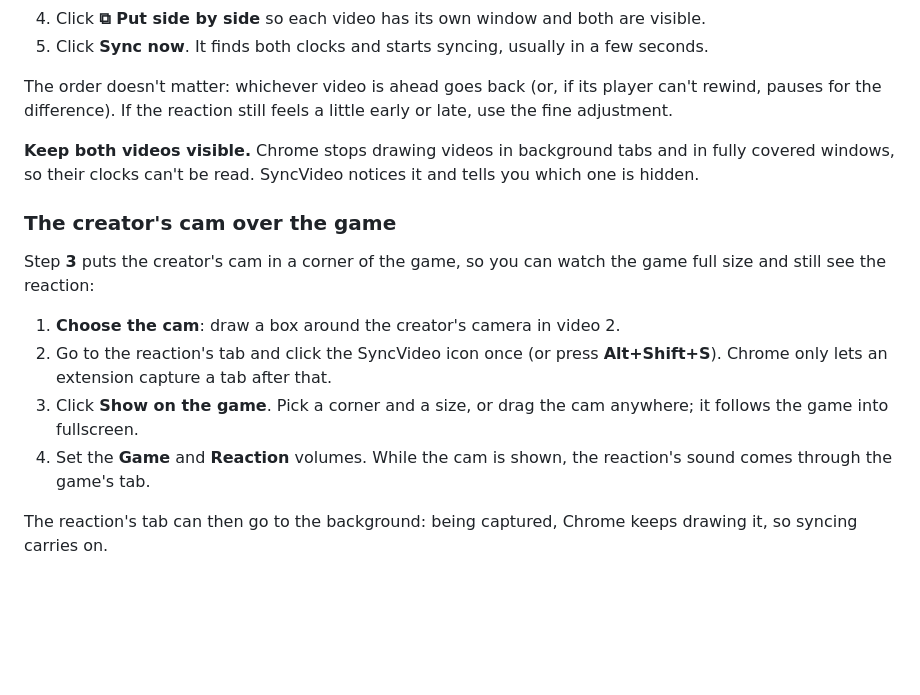
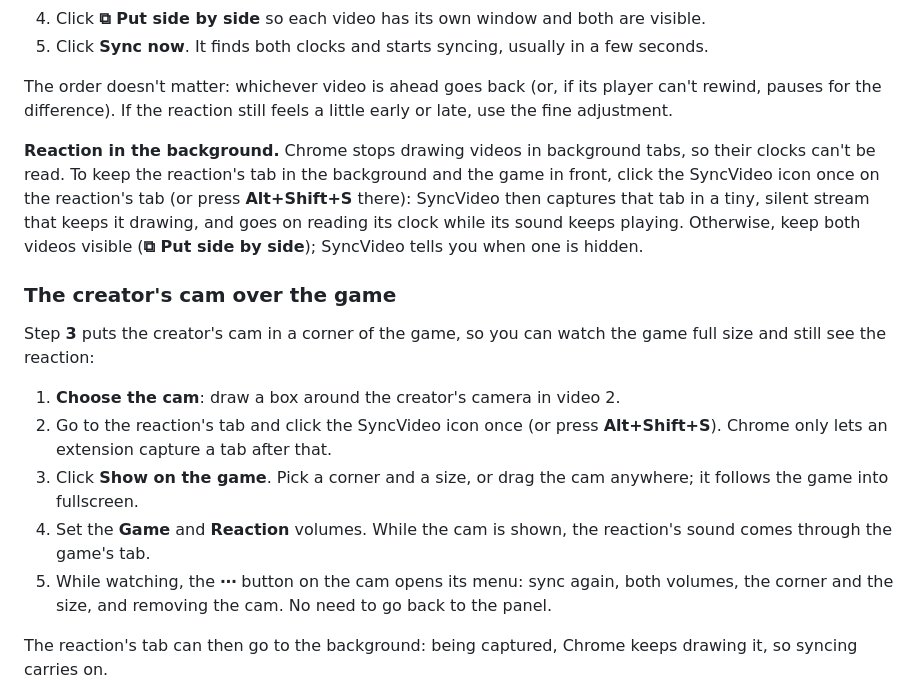
Before and after one commit to joaoestella/ReactMatch, a Markdown page: README.md, the part around the change. Rendered like a GitHub page; blank space fills up the shorter version.

Commit message:
docs: the cam's menu and watching with the reaction in the background

```diff
--- a/README.md
+++ b/README.md
@@ -41,7 +41,7 @@ Chrome 116+ (and Chromium browsers such as Edge, Brave and Opera).
 
 The order doesn't matter: whichever video is ahead goes back (or, if its player can't rewind, pauses for the difference). If the reaction still feels a little early or late, use the fine adjustment.
 
-**Keep both videos visible.** Chrome stops drawing videos in background tabs and in fully covered windows, so their clocks can't be read. SyncVideo notices it and tells you which one is hidden.
+**Reaction in the background.** Chrome stops drawing videos in background tabs, so their clocks can't be read. To keep the reaction's tab in the background and the game in front, click the SyncVideo icon once on the reaction's tab (or press **Alt+Shift+S** there): SyncVideo then captures that tab in a tiny, silent stream that keeps it drawing, and goes on reading its clock while its sound keeps playing. Otherwise, keep both videos visible (**⧉ Put side by side**); SyncVideo tells you when one is hidden.
 
 ### The creator's cam over the game
 
@@ -51,6 +51,7 @@ Step **3** puts the creator's cam in a corner of the game, so you can watch the
 2. Go to the reaction's tab and click the SyncVideo icon once (or press **Alt+Shift+S**). Chrome only lets an extension capture a tab after that.
 3. Click **Show on the game**. Pick a corner and a size, or drag the cam anywhere; it follows the game into fullscreen.
 4. Set the **Game** and **Reaction** volumes. While the cam is shown, the reaction's sound comes through the game's tab.
+5. While watching, the **⋯** button on the cam opens its menu: sync again, both volumes, the corner and the size, and removing the cam. No need to go back to the panel.
 
 The reaction's tab can then go to the background: being captured, Chrome keeps drawing it, so syncing carries on.
 
```
